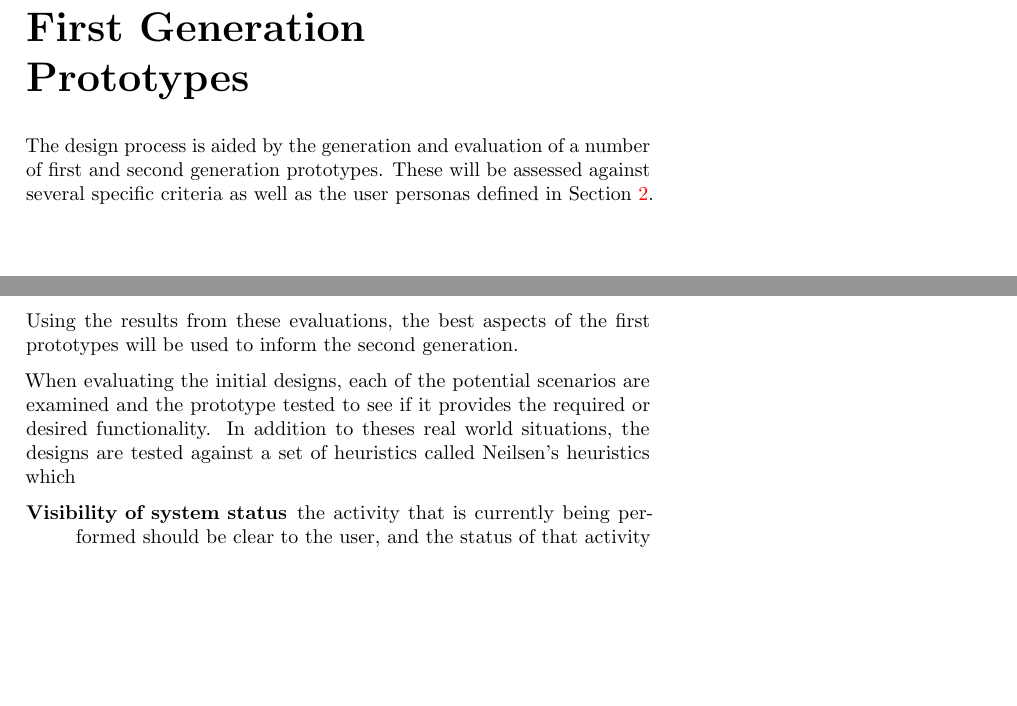
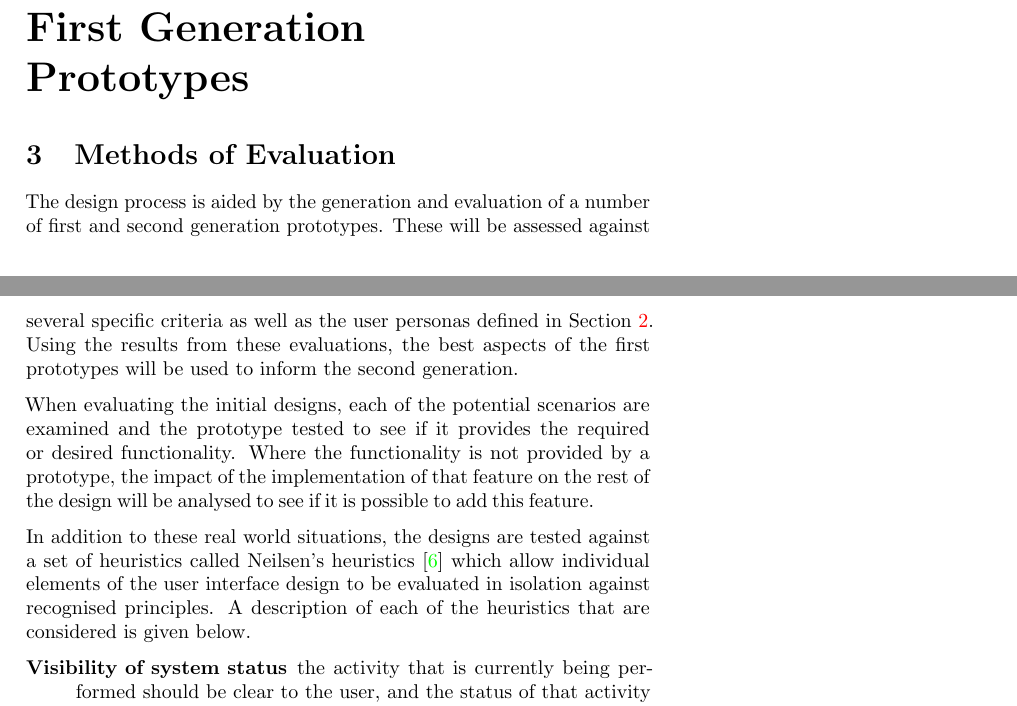
Before and after one commit to joshaw/HCI_Group, a LaTeX paper (Final_Report/mainfile.tex, which reads First_Prototypes/PrototypesIntroduction.tex): two parts of pages 24 and 25 of 54, joined at a grey line, cut so that both start at the same text, the shorter picture padded with empty space. Compiled offline with pdfLaTeX.

Commit message:
extend prototypes introduction

```diff
--- a/First_Prototypes/PrototypesIntroduction.tex
+++ b/First_Prototypes/PrototypesIntroduction.tex
@@ -1,3 +1,6 @@
+\section{Methods of Evaluation}
+\label{sec:methods_of_evaluation}
+
 The design process is aided by the generation and evaluation of a number of
 first and second generation prototypes. These will be assessed against several
 specific criteria as well as the user personas defined in Section~%
@@ -7,8 +10,15 @@ generation.
 
 When evaluating the initial designs, each of the potential scenarios are
 examined and the prototype tested to see if it provides the required or desired
-functionality. In addition to theses real world situations, the designs are
-tested against a set of heuristics called Neilsen's heuristics which
+functionality. Where the functionality is not provided by a prototype, the
+impact of the implementation of that feature on the rest of the design will be
+analysed to see if it is possible to add this feature.
+
+In addition to these real world situations, the designs are tested against a
+set of heuristics called Neilsen's heuristics\cite{nielsonheuristics} which
+allow individual elements of the user interface design to be evaluated in
+isolation against recognised principles. A description of each of the
+heuristics that are considered is given below.
 
 \begin{description}
 
```
